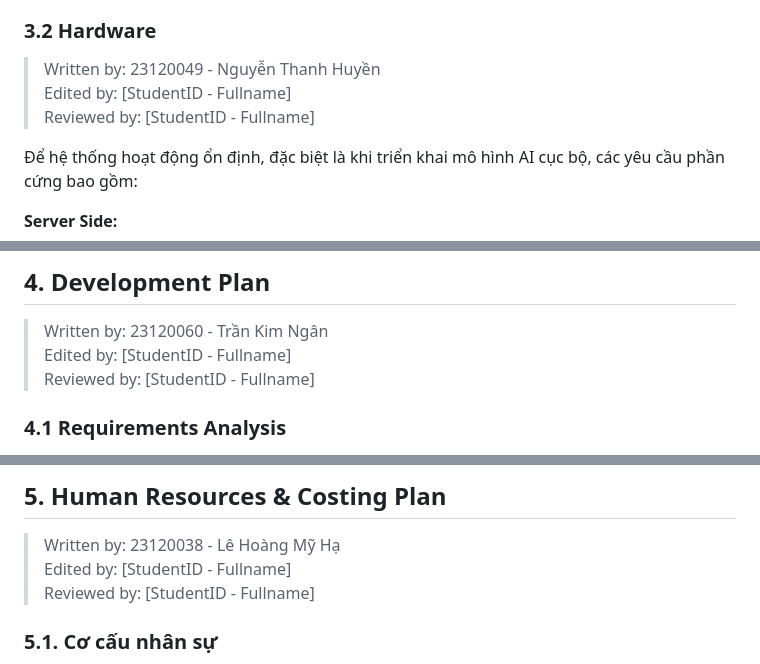
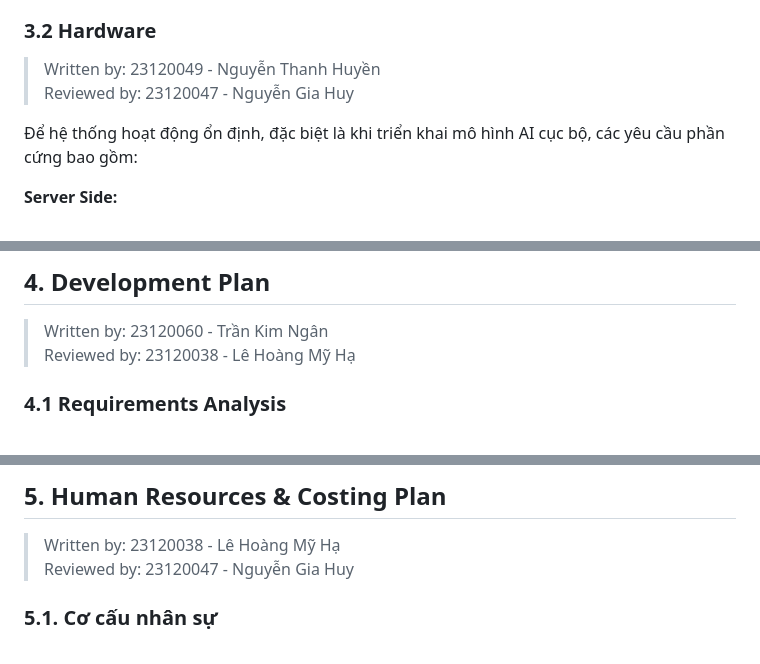
Before and after one commit to nganbee/movie-ticket-booking, a Markdown page: 0_project_proposal.md, 3 parts joined by grey strips. Rendered like a GitHub page.

```diff
--- a/0_project_proposal.md
+++ b/0_project_proposal.md
@@ -106,8 +103,7 @@ Hệ thống được thiết kế theo kiến trúc Client-Server hiện đại
 - **AI Component:** Triển khai theo mô hình RAG (Retrieval-Augmented Generation). Sử dụng Ollama để chạy các mô hình LLM cục bộ, kết hợp với dữ liệu truy xuất từ PostgreSQL để phản hồi các yêu cầu tư vấn của người dùng một cách chính xác và bảo mật.
 ### 3.2 Hardware
 > Written by: 23120049 - Nguyễn Thanh Huyền
-Edited by: [StudentID - Fullname]
-Reviewed by: [StudentID - Fullname]
+Reviewed by: 23120047 - Nguyễn Gia Huy
 
 Để hệ thống hoạt động ổn định, đặc biệt là khi triển khai mô hình AI cục bộ, các yêu cầu phần cứng bao gồm:
 
@@ -123,8 +119,7 @@ Reviewed by: [StudentID - Fullname]
 
 ## 4. Development Plan
 > Written by: 23120060 - Trần Kim Ngân
-Edited by: [StudentID - Fullname]
-Reviewed by: [StudentID - Fullname]
+Reviewed by: 23120038 - Lê Hoàng Mỹ Hạ
 
 ### 4.1 Requirements Analysis
 - **Hoạt động chính**: Khảo sát các hệ thống đặt vé hiện có (CGV, Lotte, MoMo,...), họp nhóm để chốt các tính năng chính cho dự án.
@@ -209,8 +204,7 @@ Reviewed by: [StudentID - Fullname]
 
 ## 5. Human Resources & Costing Plan
 > Written by: 23120038 - Lê Hoàng Mỹ Hạ
-Edited by: [StudentID - Fullname]
-Reviewed by: [StudentID - Fullname]
+Reviewed by: 23120047 - Nguyễn Gia Huy
 
 ### **5.1. Cơ cấu nhân sự**
 
```
Also changed, not shown: other parts of 0_project_proposal.md (+6 -8 lines).
